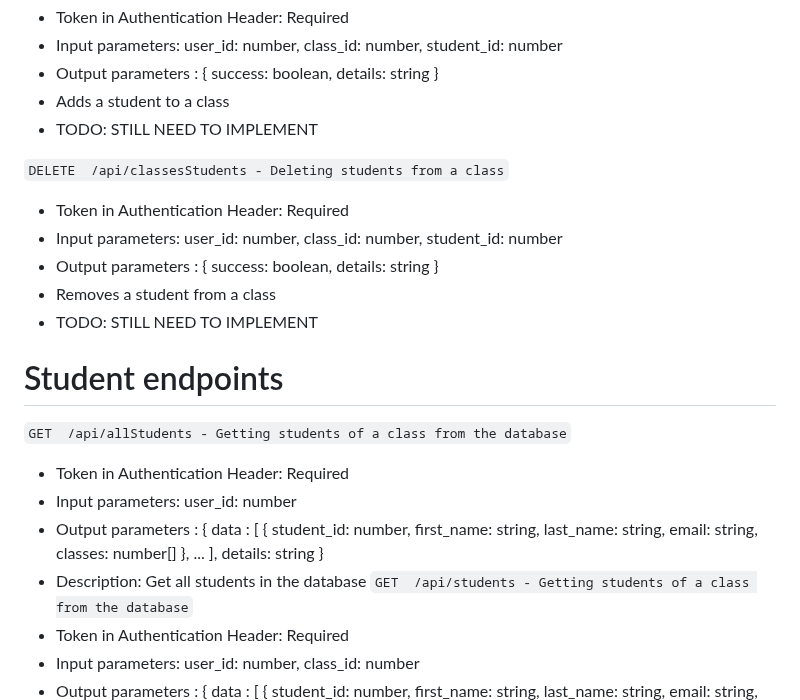
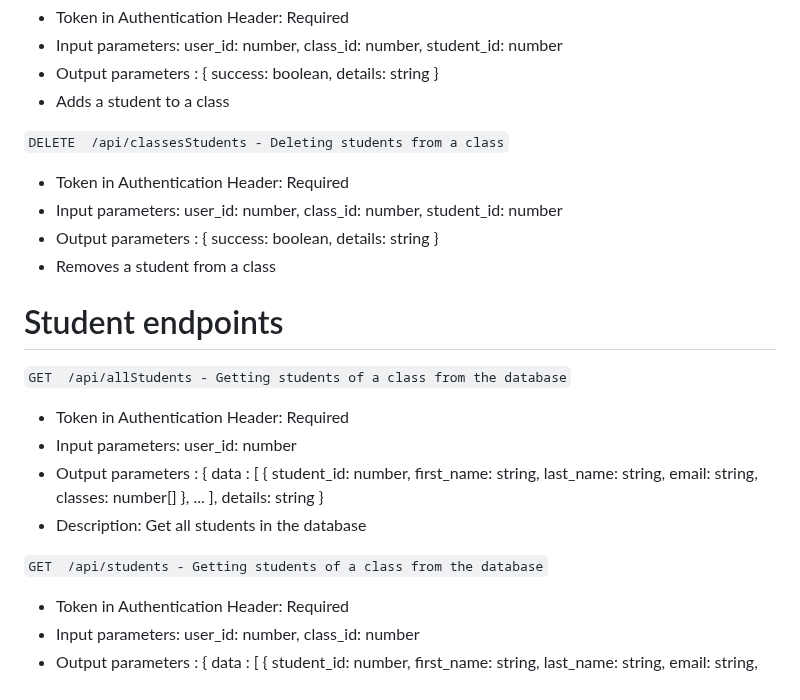
Before and after one commit to JamesPirrie/COMP4050-Mexico, a Markdown page: backend/Documentation/BackendEndpoints.md, the part around one of its changes. Rendered like a GitHub page.

Commit message:
fix formatting in backendEndpoints.md

```diff
--- a/backend/Documentation/BackendEndpoints.md
+++ b/backend/Documentation/BackendEndpoints.md
@@ -102,7 +102,6 @@ Many endpoints are the same however:
     details: string
 }
 - Adds a student to a class
-- TODO: STILL NEED TO IMPLEMENT
 
 `DELETE  /api/classesStudents - Deleting students from a class`
 - Token in Authentication Header: Required
@@ -112,7 +111,6 @@ Many endpoints are the same however:
     details: string
 }
 - Removes a student from a class
-- TODO: STILL NEED TO IMPLEMENT
 
 # Student endpoints
 `GET  /api/allStudents - Getting students of a class from the database`
@@ -132,6 +130,7 @@ Many endpoints are the same however:
     details: string
 }
 - Description: Get all students in the database
+
 `GET  /api/students - Getting students of a class from the database`
 - Token in Authentication Header: Required
 - Input parameters: user_id: number, class_id: number
```
Also changed, not shown: other parts of backend/Documentation/BackendEndpoints.md (+8 -0 lines).
